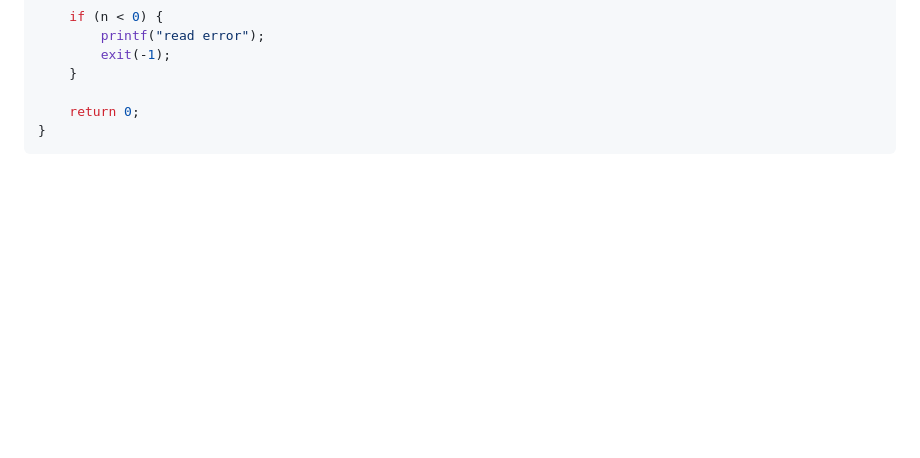
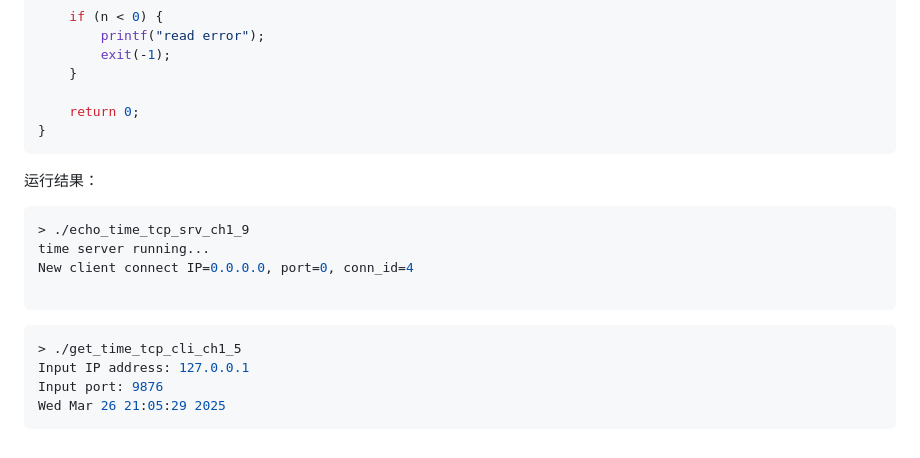
Before and after one commit to vitahlin/ryze, a Markdown page: 发布/C/socket基本介绍.md, the part around the change. GitHub-like rendering; blank space fills up the shorter version.

Commit message:
vault backup: M 发布/C/socket基本介绍.md
Affected files:
发布/C/socket基本介绍.md

````diff
--- a/发布/C/socket基本介绍.md
+++ b/发布/C/socket基本介绍.md
@@ -303,3 +303,18 @@ int main(int argc, char **argv) {
     return 0;
 }
 ```
+
+运行结果：
+```shell
+> ./echo_time_tcp_srv_ch1_9
+time server running...
+New client connect IP=0.0.0.0, port=0, conn_id=4
+
+```
+
+```shell
+> ./get_time_tcp_cli_ch1_5
+Input IP address: 127.0.0.1
+Input port: 9876
+Wed Mar 26 21:05:29 2025
+```
````
